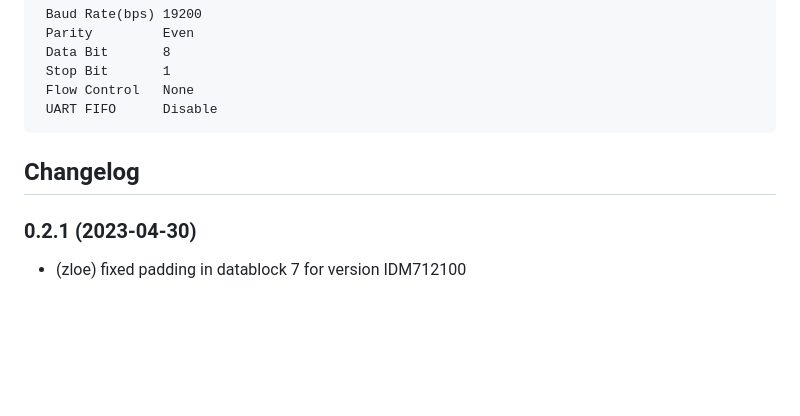
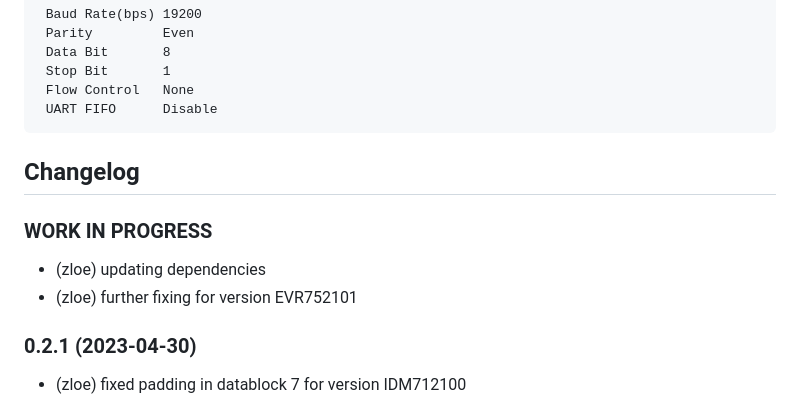
Before and after one commit to zloe/ioBroker.idm-multitalent_002, a Markdown page: README.md, the part around the change. GitHub-like rendering; blank space fills up the shorter version.

Commit message:
updated readme to prepare further work

````diff
--- a/README.md
+++ b/README.md
@@ -45,6 +45,9 @@ Settings of the serial adapter:
  UART FIFO      Disable
 ```
 ## Changelog
+### **WORK IN PROGRESS**
+* (zloe) updating dependencies
+* (zloe) further fixing for version EVR752101
 ### 0.2.1 (2023-04-30)
 * (zloe) fixed padding in datablock 7 for version IDM712100
 
````
